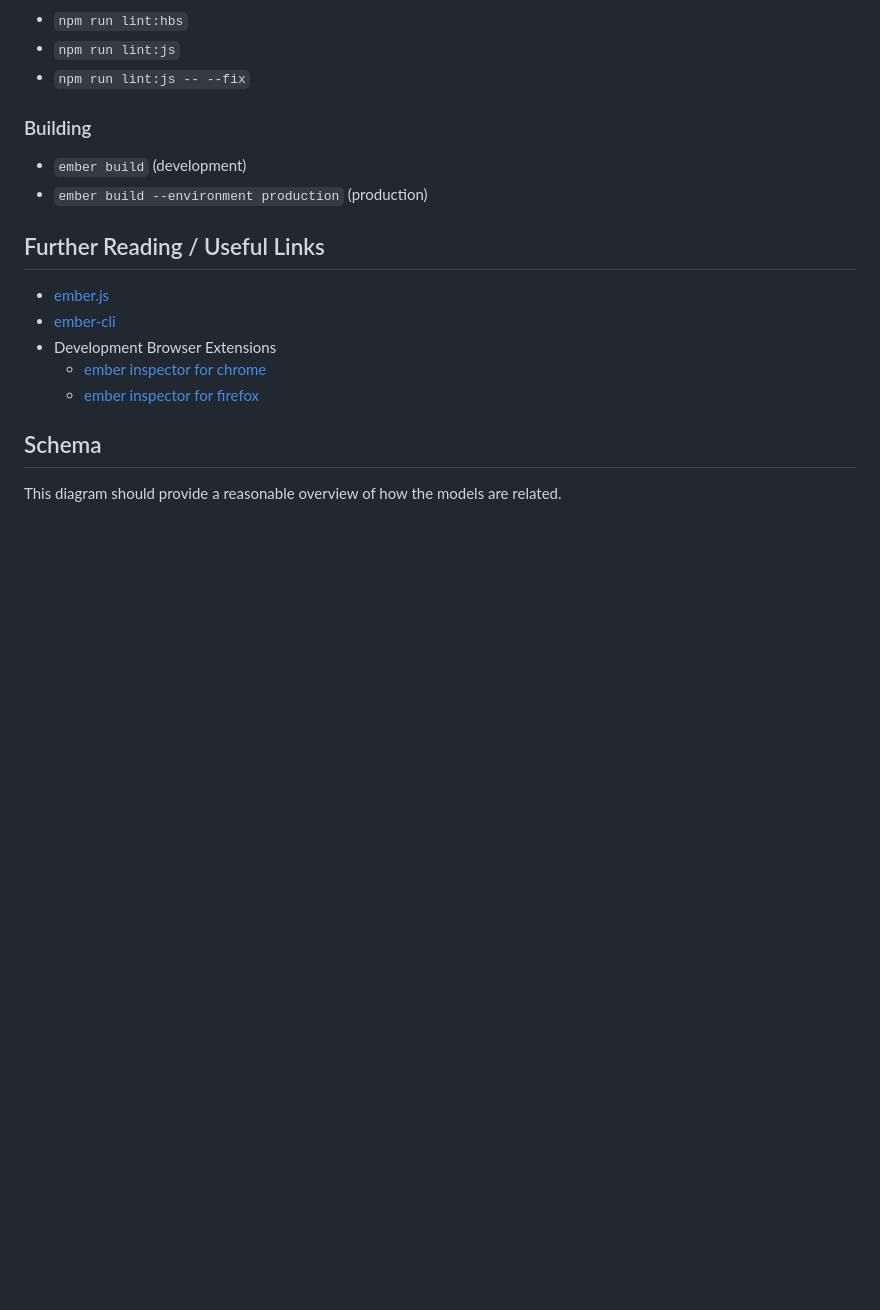
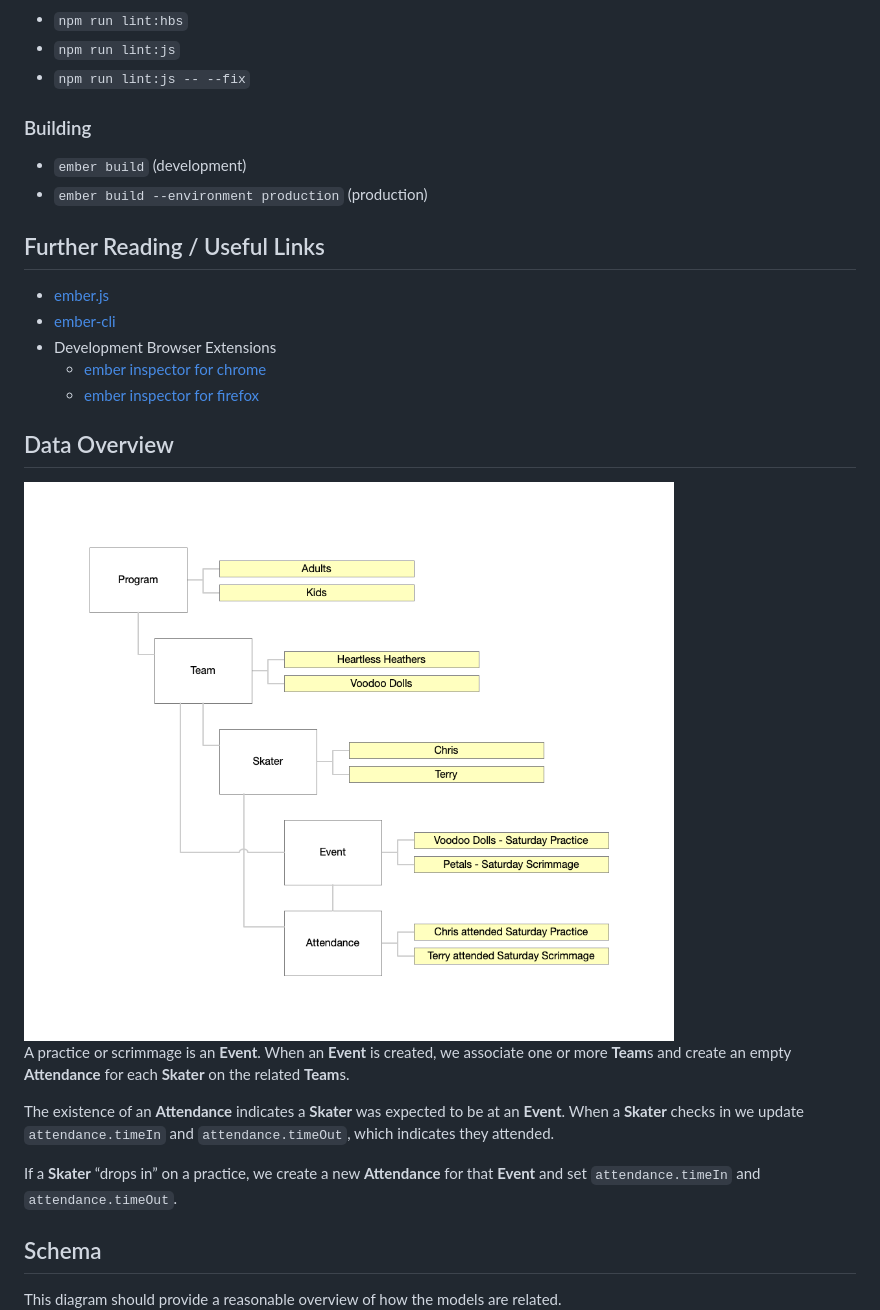
Before and after one commit to yakmatter/rcr-attendance, a Markdown page: README.md, the part around the change. GitHub-like rendering; pictures changed too: overview.png (added); blank space fills up the shorter version.

Commit message:
update README with overview

```diff
--- a/README.md
+++ b/README.md
@@ -47,6 +47,16 @@ You will need the following things properly installed on your computer.
   * [ember inspector for chrome](https://chrome.google.com/webstore/detail/ember-inspector/bmdblncegkenkacieihfhpjfppoconhi)
   * [ember inspector for firefox](https://addons.mozilla.org/en-US/firefox/addon/ember-inspector/)
 
+## Data Overview
+<img src="overview.png">
+
+A practice or scrimmage is an **Event**. When an **Event** is created, we associate one or more **Team**s and create an empty **Attendance** for each **Skater** on the related **Team**s.
+
+The existence of an **Attendance** indicates a **Skater** was expected to be at an **Event**.
+When a **Skater** checks in we update `attendance.timeIn` and `attendance.timeOut`, which indicates they attended.
+
+If a **Skater** “drops in” on a practice, we create a new **Attendance** for that **Event** and set `attendance.timeIn` and `attendance.timeOut`.
+
 ## Schema
 This diagram should provide a reasonable overview of how the models are related.
 <img src="schema.png">
```
